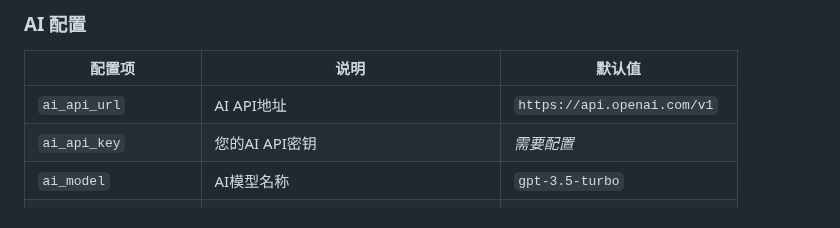
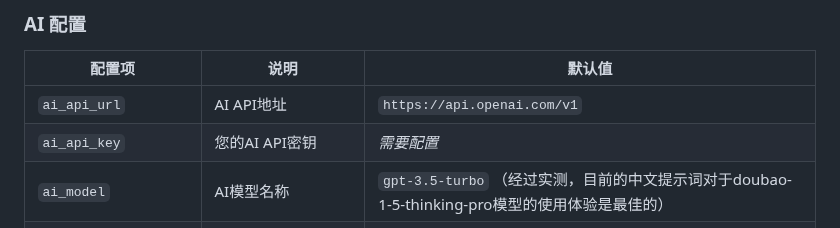
Before and after one commit to zhuchenyu2008/AI-Diary, a Markdown page: README.md, the part around the change. GitHub-like rendering.

```diff
--- a/README.md
+++ b/README.md
@@ -100,7 +100,7 @@ docker-compose up -d
 |---|---|---|
 | `ai_api_url` | AI API地址 | `https://api.openai.com/v1` |
 | `ai_api_key` | 您的AI API密钥 | *需要配置* |
-| `ai_model` | AI模型名称 | `gpt-3.5-turbo` |
+| `ai_model` | AI模型名称 | `gpt-3.5-turbo` （经过实测，目前的中文提示词对于doubao-1-5-thinking-pro模型的使用体验是最佳的）|
 | `ai_prompt_template` | AI分析提示词（已集成MCP记忆功能） | 已配置默认提示词，可按需更改 |
 | `ai_summary_prompt` | 每日汇总提示词（已集成MCP记忆功能） | 已配置默认提示词，可按需更改 |
 
```
